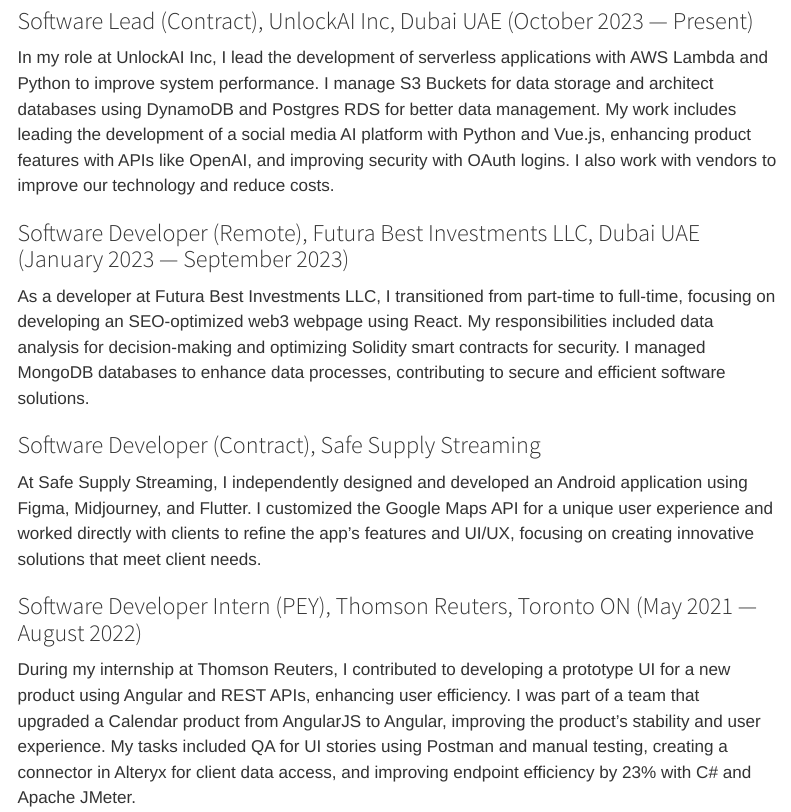
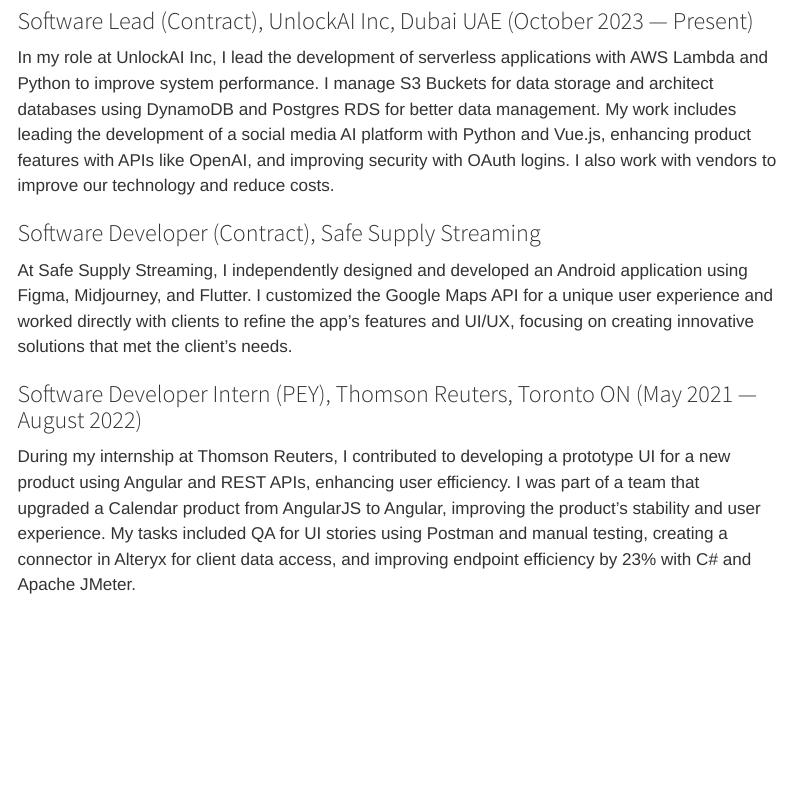
Before and after one commit to Ravnit202/PersonalWebsite, a Quarto document (index.qmd): the page in a window 1100 px wide, from 530 px down. Rendered offline with R 4.5, knitr and Pandoc in place of Quarto, with nearby package versions; menus at the side of the page are left out.

Commit message:
update resume section

```diff
--- a/index.qmd
+++ b/index.qmd
@@ -22,13 +22,9 @@
 
 In my role at UnlockAI Inc, I lead the development of serverless applications with AWS Lambda and Python to improve system performance. I manage S3 Buckets for data storage and architect databases using DynamoDB and Postgres RDS for better data management. My work includes leading the development of a social media AI platform with Python and Vue.js, enhancing product features with APIs like OpenAI, and improving security with OAuth logins. I also work with vendors to improve our technology and reduce costs.
 
-### Software Developer (Remote), Futura Best Investments LLC, Dubai UAE (January 2023 — September 2023)
-
-As a developer at Futura Best Investments LLC, I transitioned from part-time to full-time, focusing on developing an SEO-optimized web3 webpage using React. My responsibilities included data analysis for decision-making and optimizing Solidity smart contracts for security. I managed MongoDB databases to enhance data processes, contributing to secure and efficient software solutions.
-
 ### Software Developer (Contract), Safe Supply Streaming
 
-At Safe Supply Streaming, I independently designed and developed an Android application using Figma, Midjourney, and Flutter. I customized the Google Maps API for a unique user experience and worked directly with clients to refine the app's features and UI/UX, focusing on creating innovative solutions that meet client needs.
+At Safe Supply Streaming, I independently designed and developed an Android application using Figma, Midjourney, and Flutter. I customized the Google Maps API for a unique user experience and worked directly with clients to refine the app's features and UI/UX, focusing on creating innovative solutions that met the client's needs.
 
 ### Software Developer Intern (PEY), Thomson Reuters, Toronto ON (May 2021 — August 2022)
 
```
